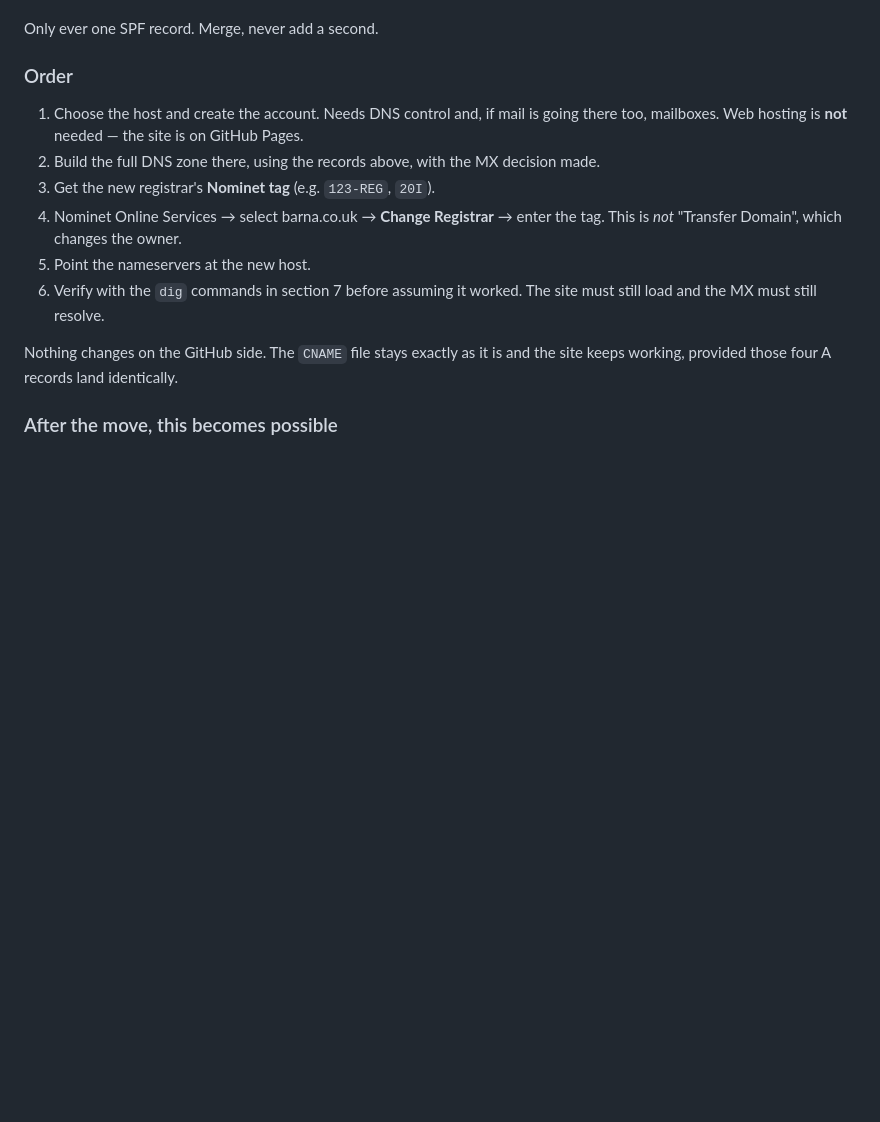
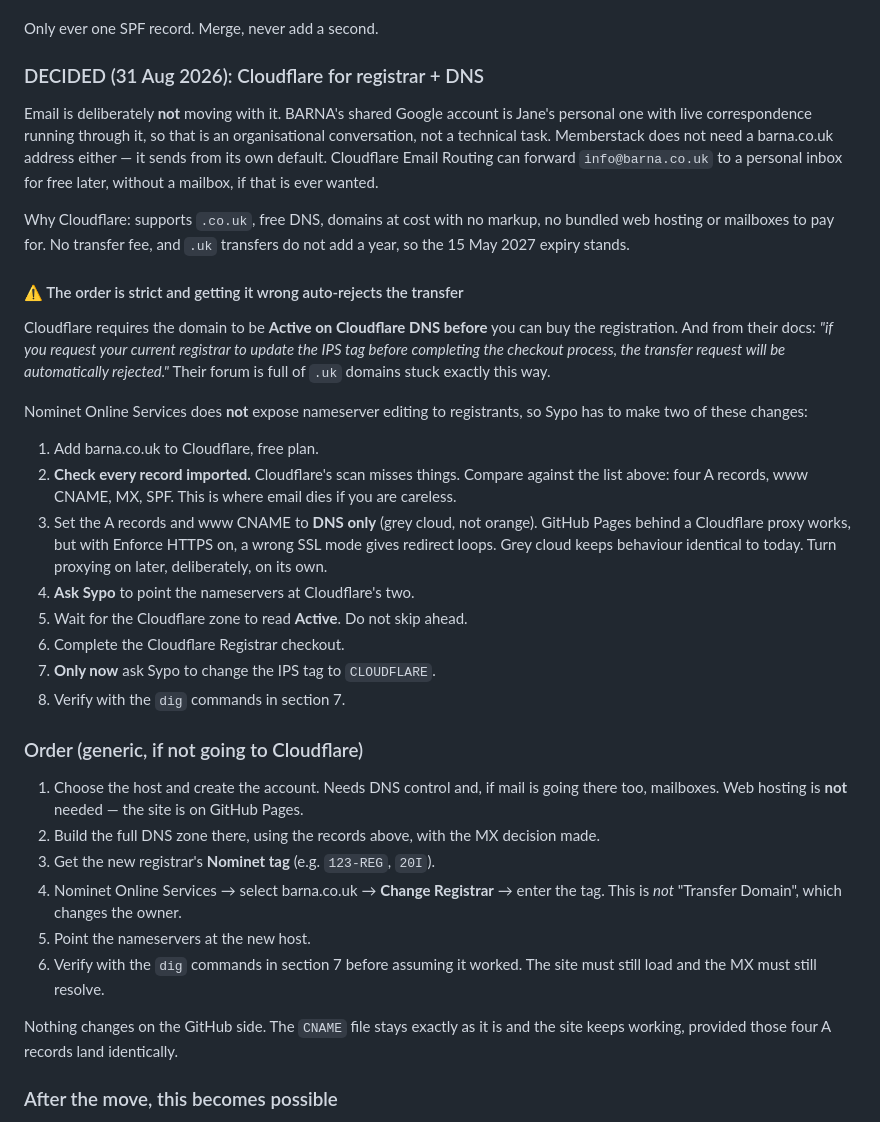
Before and after one commit to barnawebsite/barna-site, a Markdown page: dns-cutover.md, the part around the change. Rendered like a GitHub page; blank space fills up the shorter version.

Commit message:
Record the Cloudflare decision and the .uk transfer order
Cloudflare for registrar and DNS; email deliberately left where it is,
since the shared Google account is a personal one with live correspondence
and Memberstack does not need a barna.co.uk sender.

Documents the strict order .uk transfers require: the domain must be active
on Cloudflare DNS before checkout, and asking the current registrar for the
IPS tag before checkout auto-rejects the transfer. Also notes that Nominet
Online Services cannot edit nameservers, so Sypo is needed twice, and that
the GitHub Pages records should stay unproxied to avoid redirect loops.

Co-Authored-By: Claude Opus 5 <noreply@anthropic.com>

```diff
--- a/dns-cutover.md
+++ b/dns-cutover.md
@@ -362,7 +362,45 @@ But decide deliberately at the time:
 
 Only ever one SPF record. Merge, never add a second.
 
-### Order
+### DECIDED (31 Aug 2026): Cloudflare for registrar + DNS
+
+Email is deliberately **not** moving with it. BARNA's shared Google account
+is Jane's personal one with live correspondence running through it, so that
+is an organisational conversation, not a technical task. Memberstack does
+not need a barna.co.uk address either — it sends from its own default.
+Cloudflare Email Routing can forward `info@barna.co.uk` to a personal inbox
+for free later, without a mailbox, if that is ever wanted.
+
+Why Cloudflare: supports `.co.uk`, free DNS, domains at cost with no
+markup, no bundled web hosting or mailboxes to pay for. No transfer fee,
+and `.uk` transfers do not add a year, so the 15 May 2027 expiry stands.
+
+#### ⚠️ The order is strict and getting it wrong auto-rejects the transfer
+
+Cloudflare requires the domain to be **Active on Cloudflare DNS before**
+you can buy the registration. And from their docs: *"if you request your
+current registrar to update the IPS tag before completing the checkout
+process, the transfer request will be automatically rejected."* Their
+forum is full of `.uk` domains stuck exactly this way.
+
+Nominet Online Services does **not** expose nameserver editing to
+registrants, so Sypo has to make two of these changes:
+
+1. Add barna.co.uk to Cloudflare, free plan.
+2. **Check every record imported.** Cloudflare's scan misses things. Compare
+   against the list above: four A records, www CNAME, MX, SPF. This is where
+   email dies if you are careless.
+3. Set the A records and www CNAME to **DNS only** (grey cloud, not orange).
+   GitHub Pages behind a Cloudflare proxy works, but with Enforce HTTPS on,
+   a wrong SSL mode gives redirect loops. Grey cloud keeps behaviour
+   identical to today. Turn proxying on later, deliberately, on its own.
+4. **Ask Sypo** to point the nameservers at Cloudflare's two.
+5. Wait for the Cloudflare zone to read **Active**. Do not skip ahead.
+6. Complete the Cloudflare Registrar checkout.
+7. **Only now** ask Sypo to change the IPS tag to `CLOUDFLARE`.
+8. Verify with the `dig` commands in section 7.
+
+### Order (generic, if not going to Cloudflare)
 
 1. Choose the host and create the account. Needs DNS control and, if mail
    is going there too, mailboxes. Web hosting is **not** needed — the site
```
